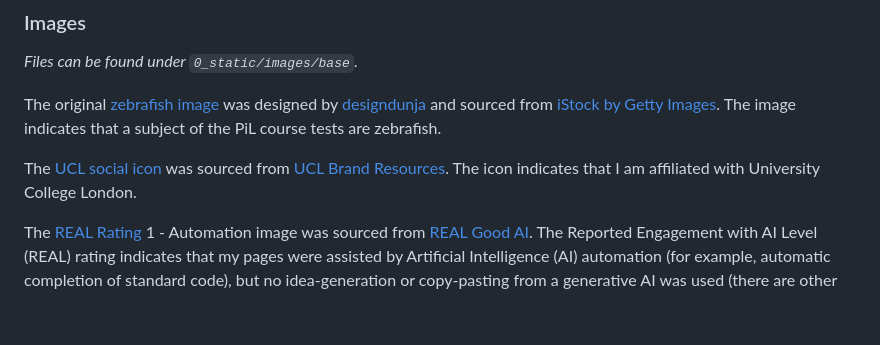
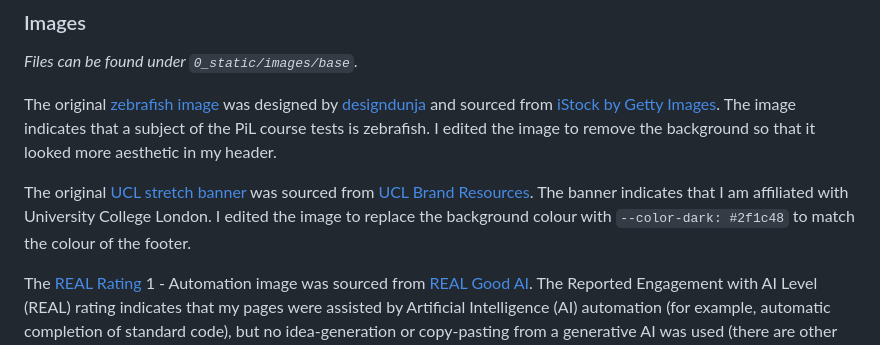
Before and after one commit to stillprocrastinating/UDP5WA4CF-UN03_back_end_development, a Markdown page: README.md, the part around one of its changes. Drawn GitHub-style; blank space fills up the shorter version.

Commit message:
#footer-ucl social_icon --> stretch_banner

```diff
--- a/README.md
+++ b/README.md
@@ -154,9 +154,9 @@ UPDATE with only used colours & list `aria-label`s in accessibility.md
 ### Images
 _Files can be found under `0_static/images/base`._
 
-The original [zebrafish image](https://www.istockphoto.com/vector/zebrafish-gm479692688-68004101) was designed by [designdunja](https://www.istockphoto.com/portfolio/designdunja?mediatype=illustration) and sourced from [iStock by Getty Images](https://www.istockphoto.com). The image indicates that a subject of the PiL course tests are zebrafish.
+The original [zebrafish image](https://www.istockphoto.com/vector/zebrafish-gm479692688-68004101) was designed by [designdunja](https://www.istockphoto.com/portfolio/designdunja?mediatype=illustration) and sourced from [iStock by Getty Images](https://www.istockphoto.com). The image indicates that a subject of the PiL course tests is zebrafish. I edited the image to remove the background so that it looked more aesthetic in my header.
 
-The [UCL social icon](https://imagestore.ucl.ac.uk/imagestore/pcache/10034/0e/l_icon_square_1080x1080px_e51db.jpg) was sourced from [UCL Brand Resources](https://imagestore.ucl.ac.uk/imagestore/start/ucl-new-templates?fc=browse&column=7). The icon indicates that I am affiliated with University College London.
+The original [UCL stretch banner](https://imagestore.ucl.ac.uk/imagestore/start/ucl-new-templates/UCL200/UCL200%20Stretch%20Banners?fc=browse&column=7&listview=overview&view=preview&fileid=1&fuid=UCL200%20Stretch%20banner%203000x2280mm_02.pdf) was sourced from [UCL Brand Resources](https://imagestore.ucl.ac.uk/imagestore/start/ucl-new-templates?fc=browse&column=7). The banner indicates that I am affiliated with University College London. I edited the image to replace the background colour with `--color-dark: #2f1c48` to match the colour of the footer.
 
 The [REAL Rating](https://www.realgoodai.org/real-rating) 1 - Automation image was sourced from [REAL Good AI](https://www.realgoodai.org). The Reported Engagement with AI Level (REAL) rating indicates that my pages were assisted by Artificial Intelligence (AI) automation (for example, automatic completion of standard code), but no idea-generation or copy-pasting from a generative AI was used (there are other ratings to indicate as such).
 
```
Also changed, not shown: other parts of README.md (+1 -1 lines).
